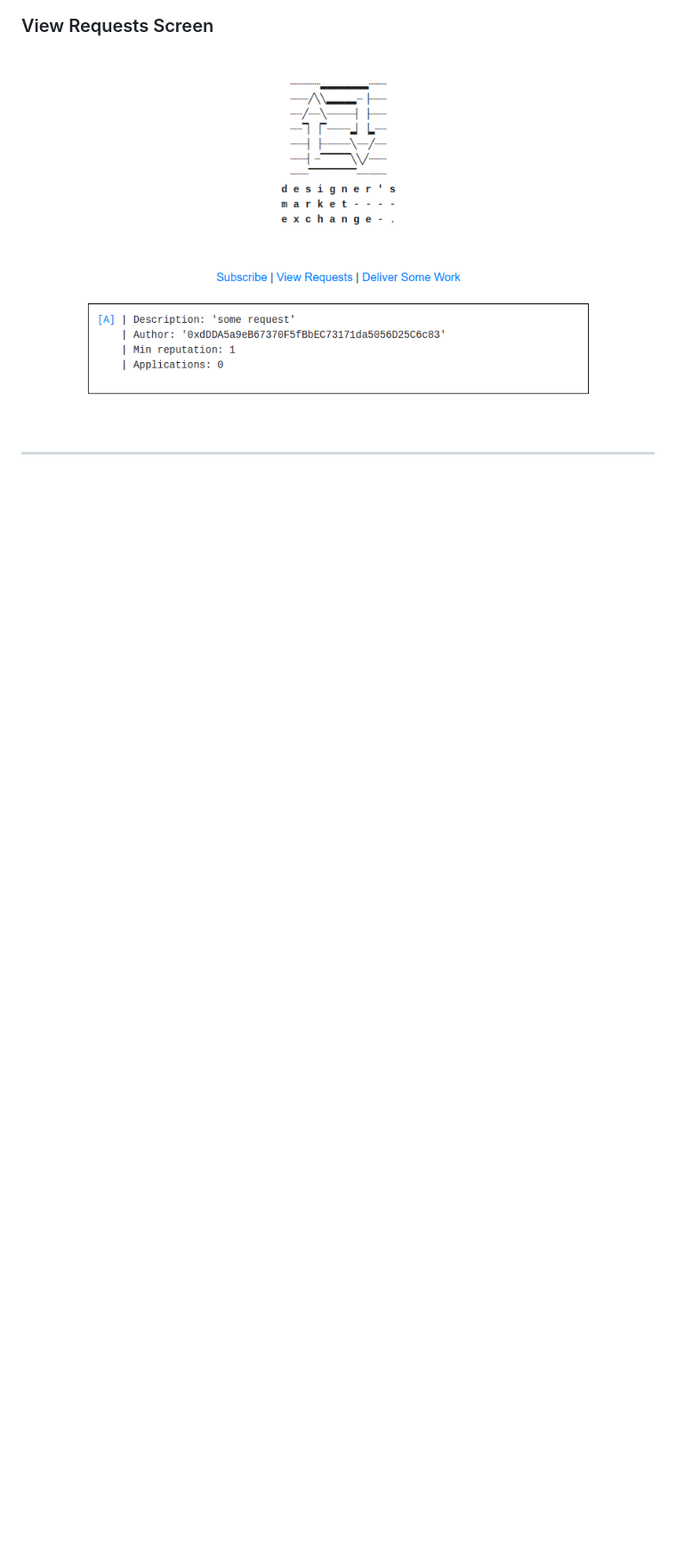
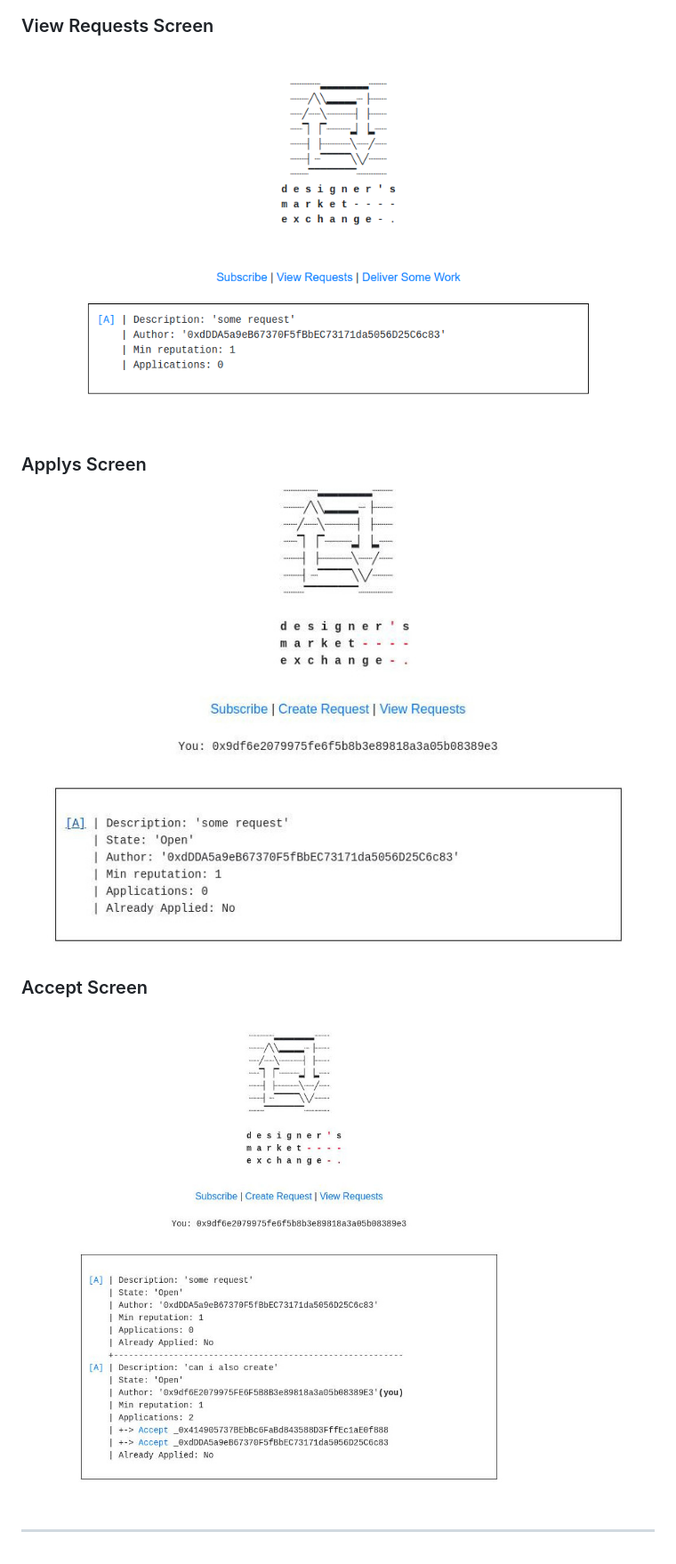
Before and after one commit to enibundo/DesignersMarketExchange, a Markdown page: README.md, the part around the change. Shown: that part at 89% size. GitHub-like rendering; pictures changed too: accept.jpg (added), apply.jpg (added); blank space fills up the shorter version.

```diff
--- a/README.md
+++ b/README.md
@@ -16,4 +16,11 @@ You will need metamask to interact with it.
 ### View Requests Screen
 ![Requests](requests.png)
 
+### Applys Screen
+![Apply](apply.jpg)
+
+### Accept Screen
+![Accept](accept.jpg)
+
+
 ----
```
Also changed, not shown: create.jpg (deleted).
